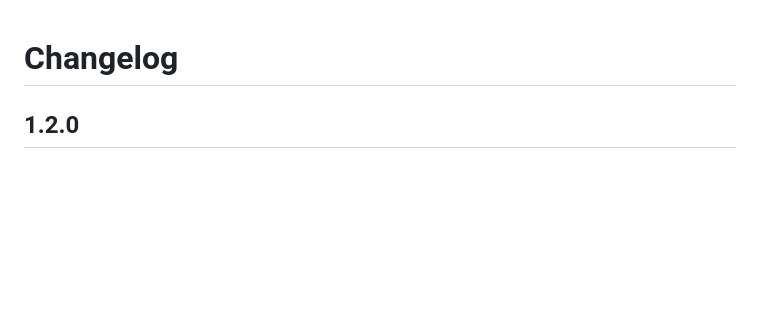
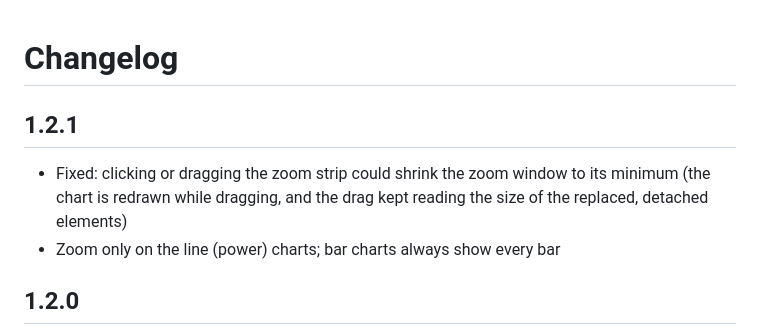
Before and after one commit to dmdias/saj-elekeeper-card, a Markdown page: CHANGELOG.md, the part around the change. Rendered like a GitHub page; blank space fills up the shorter version.

```diff
--- a/CHANGELOG.md
+++ b/CHANGELOG.md
@@ -1,4 +1,11 @@
 # Changelog
+
+## 1.2.1
+
+- Fixed: clicking or dragging the zoom strip could shrink the zoom window to
+  its minimum (the chart is redrawn while dragging, and the drag kept reading
+  the size of the replaced, detached elements)
+- Zoom only on the line (power) charts; bar charts always show every bar
 
 ## 1.2.0
 
```
Also changed, not shown: README.md (+8 -7 lines), docs/images/analysis-week.png, docs/images/analysis-year.png, docs/images/comparison.png, 1 other file.
